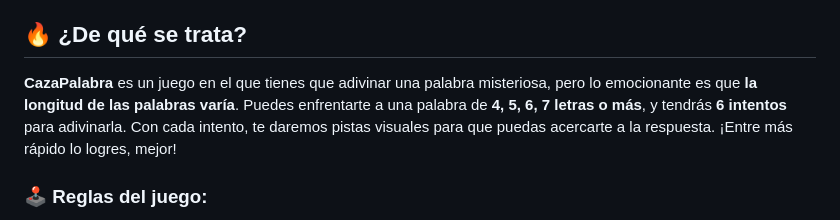
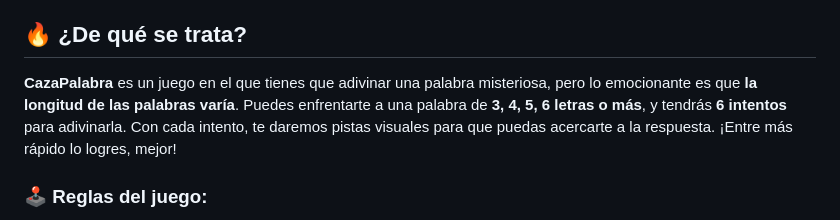
Before and after one commit to SantiagoFleitasIbarra/CazaPalabras-Juego-2025, a Markdown page: README.md, the part around the change. GitHub-like rendering.

Commit message:
Actualizando el README

```diff
--- a/README.md
+++ b/README.md
@@ -4,7 +4,7 @@
 
 ## 🔥 **¿De qué se trata?**
 
-**CazaPalabra** es un juego en el que tienes que adivinar una palabra misteriosa, pero lo emocionante es que **la longitud de las palabras varía**. Puedes enfrentarte a una palabra de **4, 5, 6, 7 letras o más**, y tendrás **6 intentos** para adivinarla. Con cada intento, te daremos pistas visuales para que puedas acercarte a la respuesta. ¡Entre más rápido lo logres, mejor!
+**CazaPalabra** es un juego en el que tienes que adivinar una palabra misteriosa, pero lo emocionante es que **la longitud de las palabras varía**. Puedes enfrentarte a una palabra de **3, 4, 5, 6 letras o más**, y tendrás **6 intentos** para adivinarla. Con cada intento, te daremos pistas visuales para que puedas acercarte a la respuesta. ¡Entre más rápido lo logres, mejor!
 
 ### 🕹️ **Reglas del juego:**
 
```
